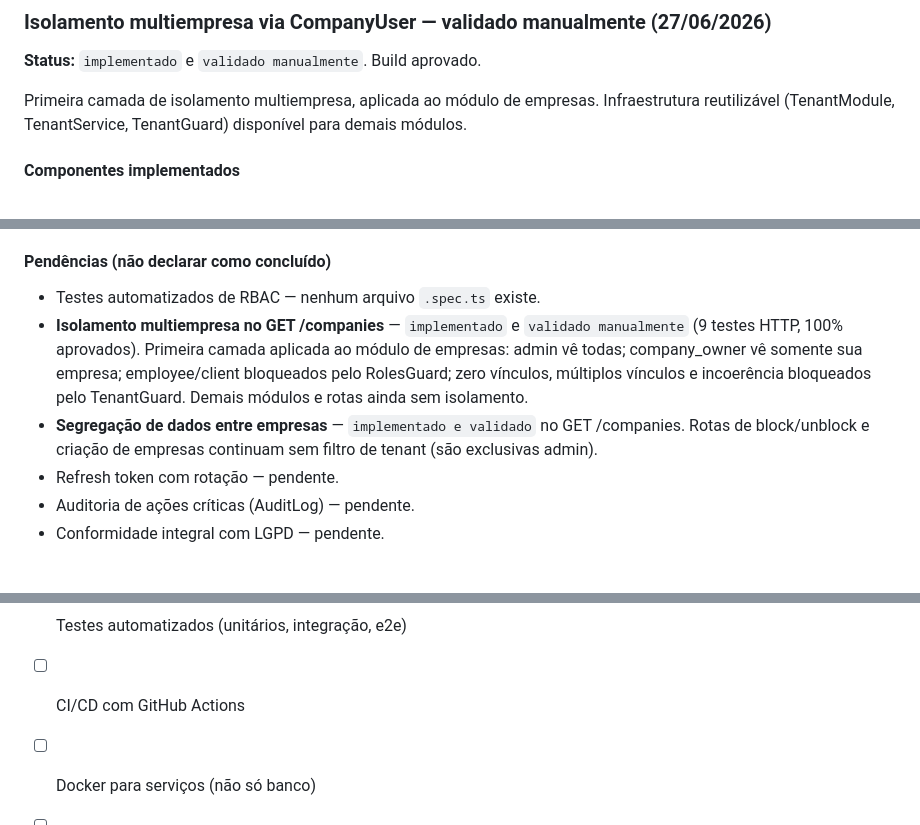
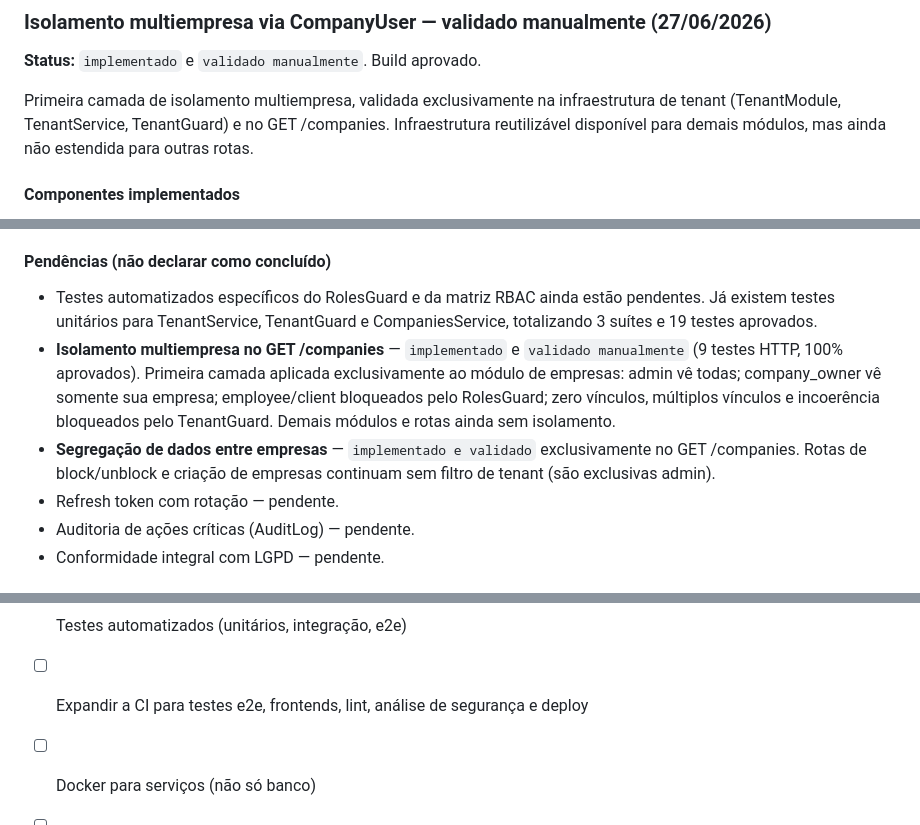
Before and after one commit to nicholasrichardsonsecurity/loopclub-enterprise, a Markdown page: docs/STATUS.md, 3 parts joined by grey strips. Drawn GitHub-style.

```diff
--- a/docs/STATUS.md
+++ b/docs/STATUS.md
@@ -76,7 +76,7 @@ A matriz RBAC foi validada manualmente via `curl` contra todos os 4 perfis (admi
 
 **Status:** `implementado` e `validado manualmente`. Build aprovado.
 
-Primeira camada de isolamento multiempresa, aplicada ao módulo de empresas. Infraestrutura reutilizável (TenantModule, TenantService, TenantGuard) disponível para demais módulos.
+Primeira camada de isolamento multiempresa, validada exclusivamente na infraestrutura de tenant (TenantModule, TenantService, TenantGuard) e no GET /companies. Infraestrutura reutilizável disponível para demais módulos, mas ainda não estendida para outras rotas.
 
 #### Componentes implementados
 - **PrismaModule global** — `@Global()` registrado no AppModule, elimina instâncias duplicadas de PrismaService.
@@ -157,9 +157,9 @@ Primeira camada de isolamento multiempresa, aplicada ao módulo de empresas. Inf
 
 #### Pendências (não declarar como concluído)
 
-- Testes automatizados de RBAC — nenhum arquivo `.spec.ts` existe.
-- **Isolamento multiempresa no GET /companies** — `implementado` e `validado manualmente` (9 testes HTTP, 100% aprovados). Primeira camada aplicada ao módulo de empresas: admin vê todas; company_owner vê somente sua empresa; employee/client bloqueados pelo RolesGuard; zero vínculos, múltiplos vínculos e incoerência bloqueados pelo TenantGuard. Demais módulos e rotas ainda sem isolamento.
-- **Segregação de dados entre empresas** — `implementado e validado` no GET /companies. Rotas de block/unblock e criação de empresas continuam sem filtro de tenant (são exclusivas admin).
+- Testes automatizados específicos do RolesGuard e da matriz RBAC ainda estão pendentes. Já existem testes unitários para TenantService, TenantGuard e CompaniesService, totalizando 3 suítes e 19 testes aprovados.
+- **Isolamento multiempresa no GET /companies** — `implementado` e `validado manualmente` (9 testes HTTP, 100% aprovados). Primeira camada aplicada exclusivamente ao módulo de empresas: admin vê todas; company_owner vê somente sua empresa; employee/client bloqueados pelo RolesGuard; zero vínculos, múltiplos vínculos e incoerência bloqueados pelo TenantGuard. Demais módulos e rotas ainda sem isolamento.
+- **Segregação de dados entre empresas** — `implementado e validado` exclusivamente no GET /companies. Rotas de block/unblock e criação de empresas continuam sem filtro de tenant (são exclusivas admin).
 - Refresh token com rotação — pendente.
 - Auditoria de ações críticas (AuditLog) — pendente.
 - Conformidade integral com LGPD — pendente.
@@ -298,7 +298,7 @@ Primeira camada de isolamento multiempresa, aplicada ao módulo de empresas. Inf
 - [ ] Relatórios contábeis (faturamento, notas, pagamentos, inadimplência, CSV/XLSX)
 - [ ] Deploy em produção
 - [ ] Testes automatizados (unitários, integração, e2e)
-- [ ] CI/CD com GitHub Actions
+- [ ] Expandir a CI para testes e2e, frontends, lint, análise de segurança e deploy
 - [ ] Docker para serviços (não só banco)
 - [ ] Revisão jurídica da documentação LGPD
 - [ ] Implementação das entidades LGPD (UserConsent, DataSubjectRequest, RefreshToken, etc.)
```
Also changed, not shown: README.md (+8 -5 lines).
